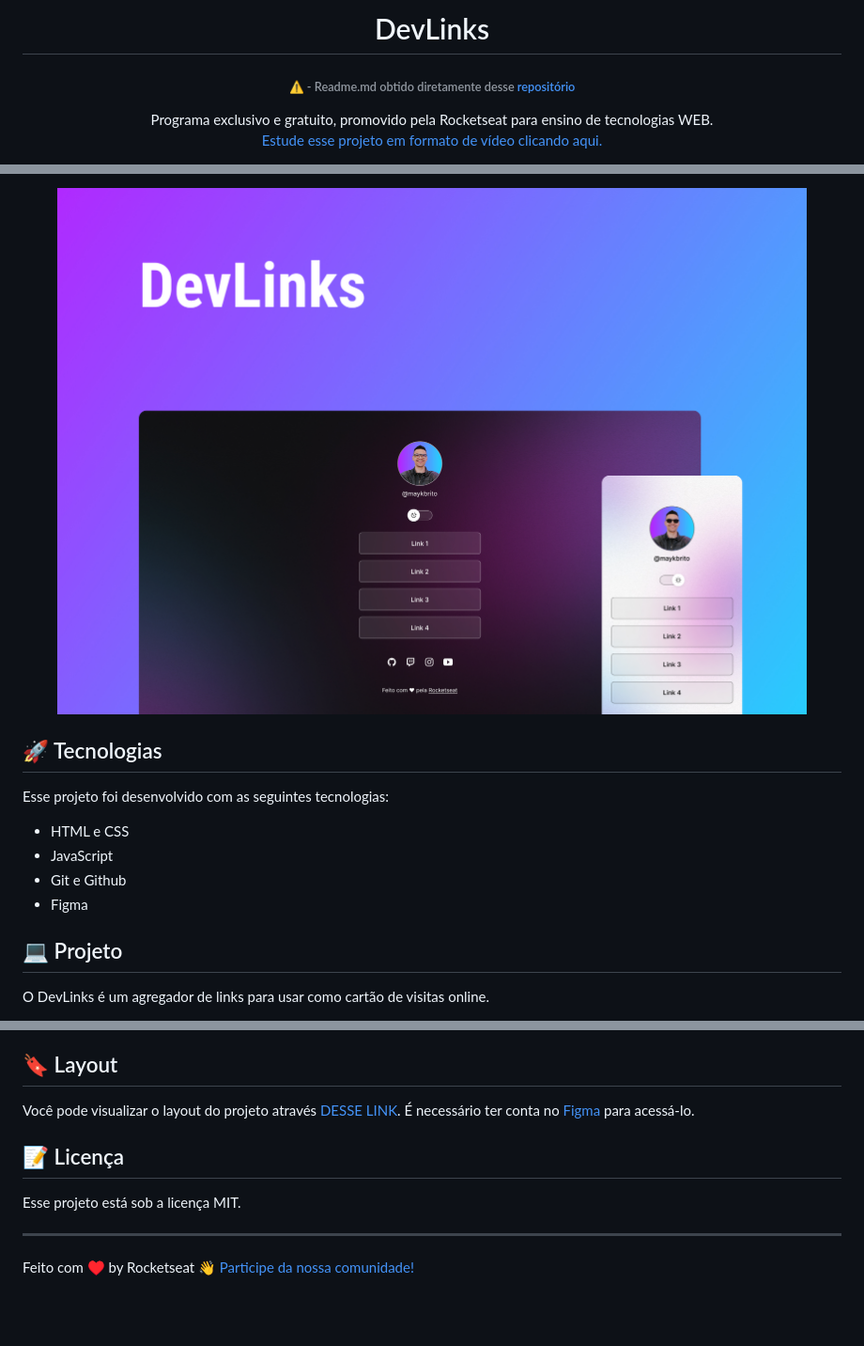
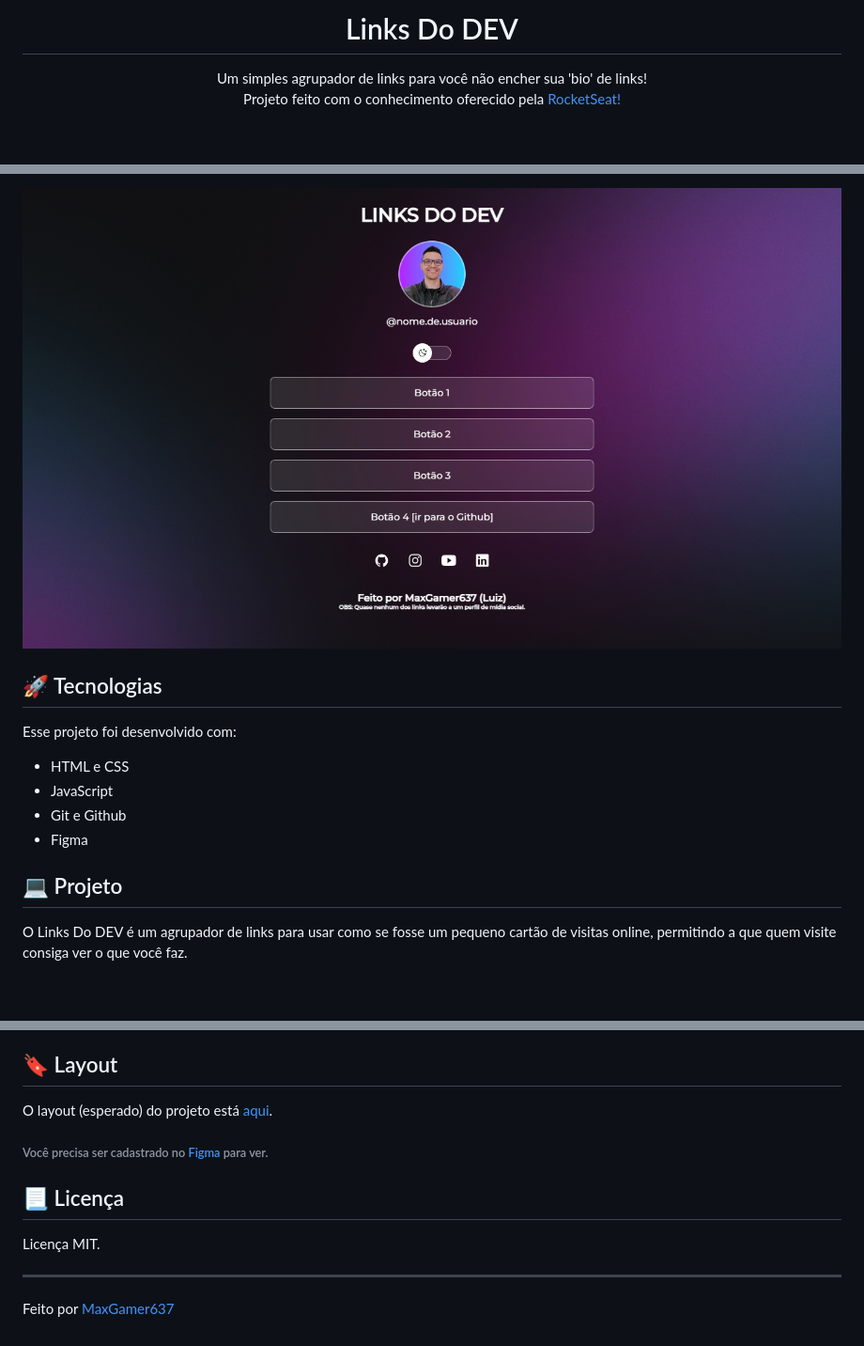
Before and after one commit to MaxGamer637/rcktseat-LinksDoDev, a Markdown page: readme.md, 3 parts joined by grey strips. Shown: that part at 94% size. Rendered like a GitHub page; pictures changed too: assets/preview.jpg; blank space fills up the shorter version.

```diff
--- a/readme.md
+++ b/readme.md
@@ -1,8 +1,7 @@
-<h1 align="center"> DevLinks </h1>
-<h6 align="center">⚠️ - Readme.md obtido diretamente desse <a href="https://github.com/maykbrito/devlinks">repositório</a> </h6>
+<h1 align="center"> Links Do DEV </h1>
 <p align="center">
-Programa exclusivo e gratuito, promovido pela Rocketseat para ensino de tecnologias WEB. <br/>
-<a href="https://lp.rocketseat.com.br/devlinks/inscricao?utm_source=github&utm_medium=descricao&utm_campaign=capture-devlinks&utm_term=organic&utm_content=descricao-github-mayk-brito">Estude esse projeto em formato de vídeo clicando aqui.</a>
+Um simples agrupador de links para você não encher sua 'bio' de links! <br>
+Projeto feito com o conhecimento oferecido pela <a href="https://rocketseat.com.br">RocketSeat!</a>
 </p>
 
 <p align="center">
@@ -24,7 +19,7 @@ Programa exclusivo e gratuito, promovido pela Rocketseat para ensino de tecnolog
 
 ## 🚀 Tecnologias
 
-Esse projeto foi desenvolvido com as seguintes tecnologias:
+Esse projeto foi desenvolvido com:
 
 - HTML e CSS
 - JavaScript
@@ -33,5 +28,5 @@ Esse projeto foi desenvolvido com as seguintes tecnologias:
 
 ## 💻 Projeto
 
-O DevLinks é um agregador de links para usar como cartão de visitas online.
+O Links Do DEV é um agrupador de links para usar como se fosse um pequeno cartão de visitas online, permitindo a que quem visite consiga ver o que você faz.
 
@@ -41,12 +34,12 @@ O DevLinks é um agregador de links para usar como cartão de visitas online.
 
 ## 🔖 Layout
 
-Você pode visualizar o layout do projeto através [DESSE LINK](https://www.figma.com/community/file/1187422022288947321). É necessário ter conta no [Figma](https://figma.com) para acessá-lo.
+O layout (esperado) do projeto está [aqui](https://www.figma.com/community/file/1187422022288947321).<h6>Você precisa ser cadastrado no [Figma](https://figma.com) para ver. </h6>
 
-## :memo: Licença
+## 📃 Licença
 
-Esse projeto está sob a licença MIT.
+Licença MIT.
 
 ---
 
-Feito com ♥ by Rocketseat :wave: [Participe da nossa comunidade!](https://discord.gg/rocketseat)
+Feito por [MaxGamer637](https://github.com/MaxGamer637)
```
Also changed, not shown: other parts of readme.md (+3 -9 lines), 2 other files.
